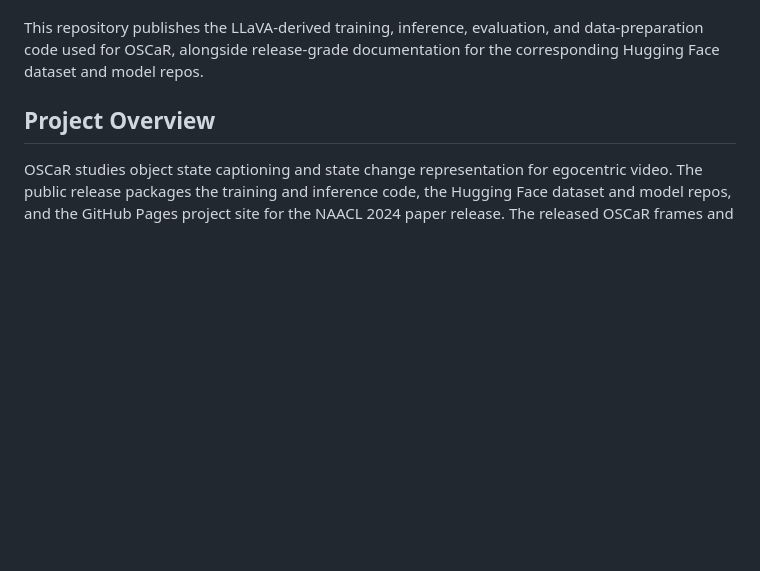
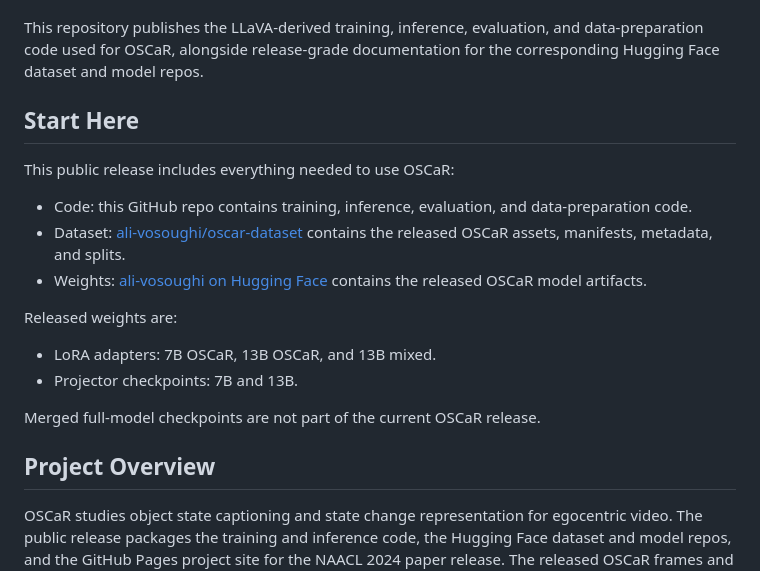
Before and after one commit to nguyennm1024/OSCaR, a Markdown page: README.md, the part around the change. GitHub-like rendering; blank space fills up the shorter version.

Commit message:
Clarify release contents at top of README

```diff
--- a/README.md
+++ b/README.md
@@ -19,6 +19,21 @@ OSCaR is the public code release for the NAACL 2024 paper
 This repository publishes the LLaVA-derived training, inference, evaluation,
 and data-preparation code used for OSCaR, alongside release-grade
 documentation for the corresponding Hugging Face dataset and model repos.
+
+## Start Here
+
+This public release includes everything needed to use OSCaR:
+
+- Code: this GitHub repo contains training, inference, evaluation, and data-preparation code.
+- Dataset: [ali-vosoughi/oscar-dataset](https://huggingface.co/datasets/ali-vosoughi/oscar-dataset) contains the released OSCaR assets, manifests, metadata, and splits.
+- Weights: [ali-vosoughi on Hugging Face](https://huggingface.co/ali-vosoughi) contains the released OSCaR model artifacts.
+
+Released weights are:
+
+- LoRA adapters: 7B OSCaR, 13B OSCaR, and 13B mixed.
+- Projector checkpoints: 7B and 13B.
+
+Merged full-model checkpoints are not part of the current OSCaR release.
 
 ## Project Overview
 
```
